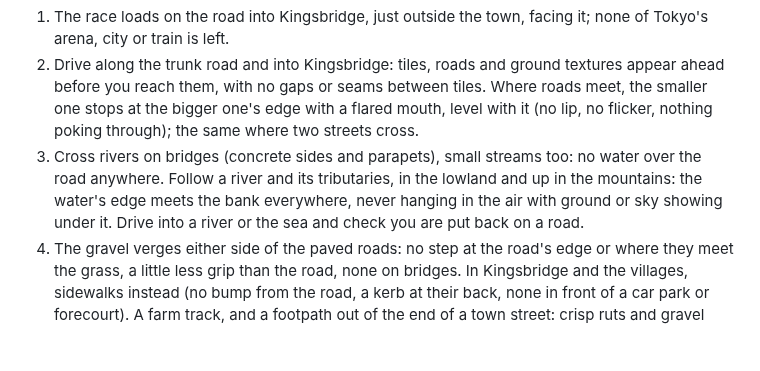
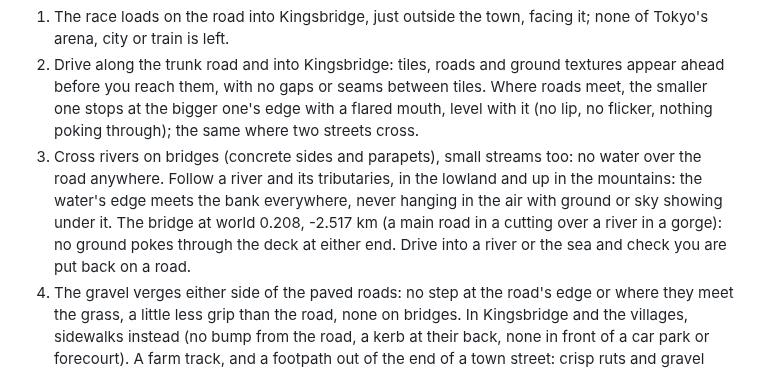
Before and after one commit to htubdawg/HalfGripOpenWorld, a Markdown page: README.md, the part around one of its changes. Rendered like a GitHub page; blank space fills up the shorter version.

```diff
--- a/README.md
+++ b/README.md
@@ -216,7 +218,8 @@ Things only the game can show. Turn on `TestMode`, `ShowCoords`, `Teleport` and
    lip, no flicker, nothing poking through); the same where two streets cross.
 3. Cross rivers on bridges (concrete sides and parapets), small streams too: no water over the road anywhere. Follow a river and its
    tributaries, in the lowland and up in the mountains: the water's edge meets the bank everywhere, never hanging in the air with
-   ground or sky showing under it. Drive into a river or the sea and check you are put back on a road.
+   ground or sky showing under it. The bridge at world 0.208, -2.517 km (a main road in a cutting over a river in a gorge): no ground
+   pokes through the deck at either end. Drive into a river or the sea and check you are put back on a road.
 4. The gravel verges either side of the paved roads: no step at the road's edge or where they meet the grass, a little less grip
    than the road, none on bridges. In Kingsbridge and the villages, sidewalks instead (no bump from the road, a kerb at their back,
    none in front of a car park or forecourt). A farm track, and a footpath out of the end of a town street: crisp ruts and gravel
```
Also changed, not shown: other parts of README.md (+18 -12 lines), docs/PLAN.md (+22 -0 lines), docs/signs.png, 7 other files.
